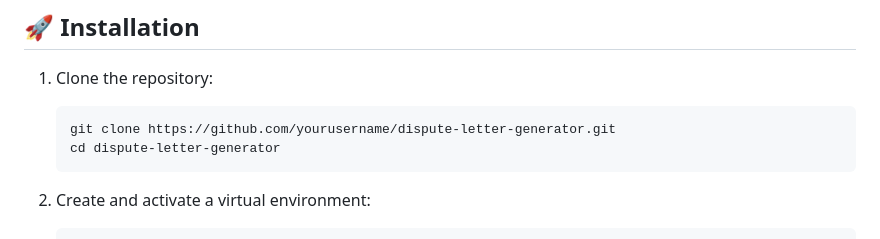
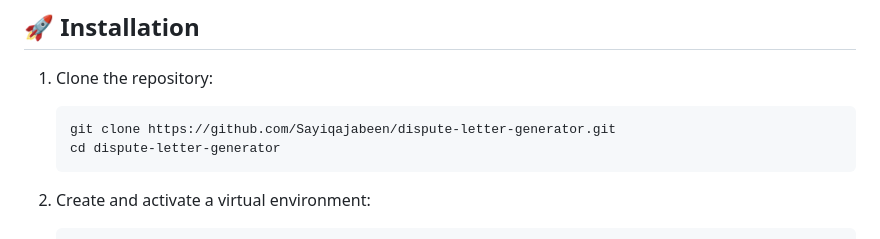
Before and after one commit to Sayiqajabeen/Django_Dispute_Letter_generator, a Markdown page: README.md, the part around the change. Drawn GitHub-style.

````diff
--- a/README.md
+++ b/README.md
@@ -25,7 +25,7 @@ This application provides an API endpoint that evaluates account data and genera
 
 1. Clone the repository:
    ```bash
-   git clone https://github.com/yourusername/dispute-letter-generator.git
+   git clone https://github.com/Sayiqajabeen/dispute-letter-generator.git
    cd dispute-letter-generator
    ```
 
````
